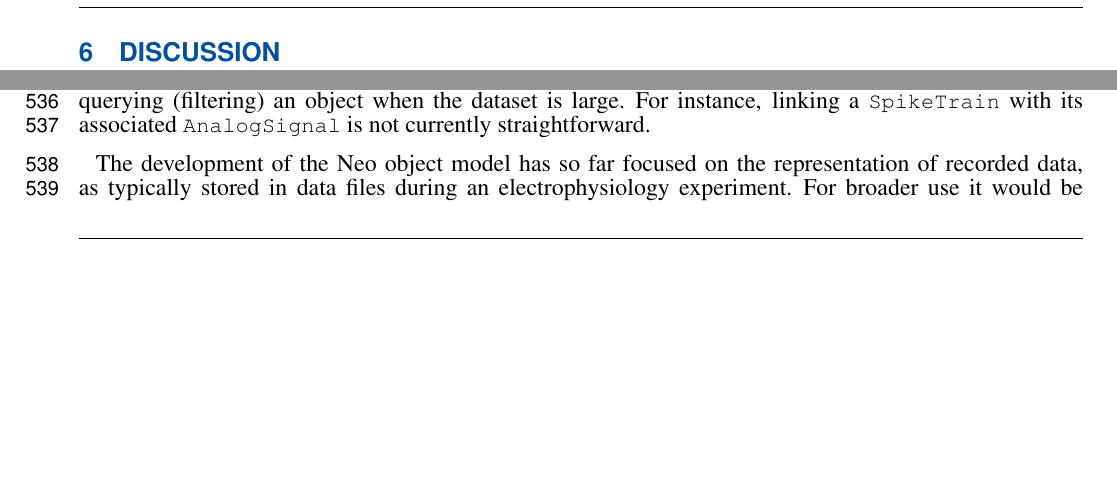
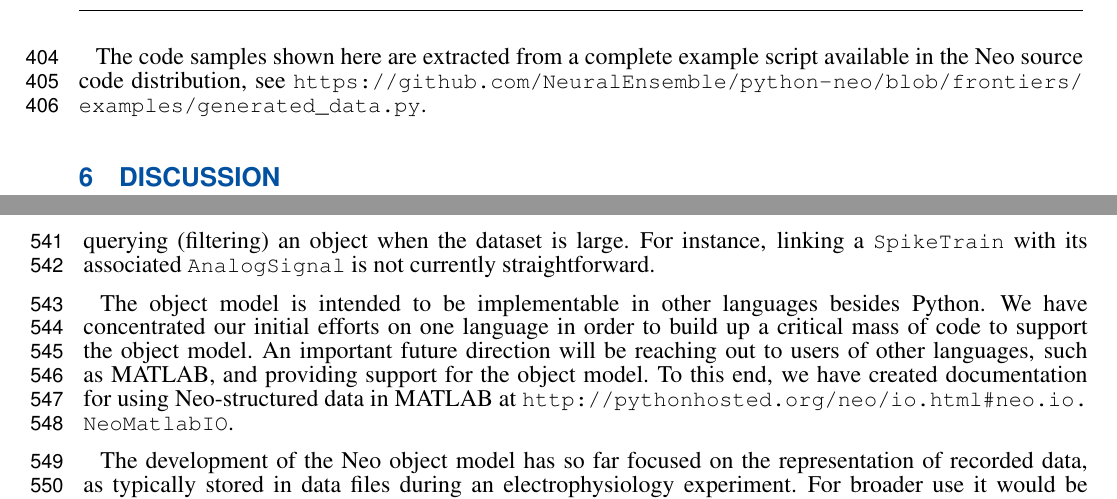
Before and after one commit to samuelgarcia/neo-paper-2013, a LaTeX document (neo_paper_2013.tex): two parts of pages 13 and 15 of 17 before the commit and two parts of pages 13 and 16 of 17 after it, joined at a grey line, cut at the place of the change, the shorter picture padded with empty space. Compiled offline with pdfLaTeX.

Commit message:
Further changes in response to Reviewer 1

```diff
--- a/neo_paper_2013.tex
+++ b/neo_paper_2013.tex
@@ -538,7 +540,7 @@ for rcg in block.recordingchannelgroups:
     plt.title("PSTH blend of tetrode %s" % rcg.name)
 \end{lstlisting}
 
-
+The code samples shown here are extracted from a complete example script available in the Neo source code distribution, see \url{https://github.com/NeuralEnsemble/python-neo/blob/frontiers/examples/generated_data.py}.
 
 % ----------------------------------------------------------------------
 \section{Discussion}
@@ -664,6 +666,11 @@ We also plan a number of improvements to the Python implementation:
 (i) improved memory management for IO. Despite the lazy/cascade mechanism, most Neo IO classes do not allow loading only a chunk or a subset of data;
 (ii) efficiency improvements. Some relationships are not efficient for querying (filtering) an object when the dataset is large. For instance, linking a \lstinline`SpikeTrain` with its associated \lstinline`AnalogSignal` is not currently straightforward.
 
+The object model is intended to be implementable in other languages besides Python.
+We have concentrated our initial efforts on one language in order to build up a critical mass of code to support the object model.
+An important future direction will be reaching out to users of other languages, such as MATLAB, and providing support for the object model.
+To this end, we have created documentation for using Neo-structured data in MATLAB at \url{http://pythonhosted.org/neo/io.html#neo.io.NeoMatlabIO}.
+
 The development of the Neo object model has so far focused on the representation of recorded data, as typically stored in data files during an electrophysiology experiment.
 For broader use it would be desirable to also support data resulting from the processing and analysis of such data.
 Ideally, the object model should enable representing the relationship between analysis results and the original data.
```
Also changed, not shown: neo_paper_2013.tex (2 more changed lines).
